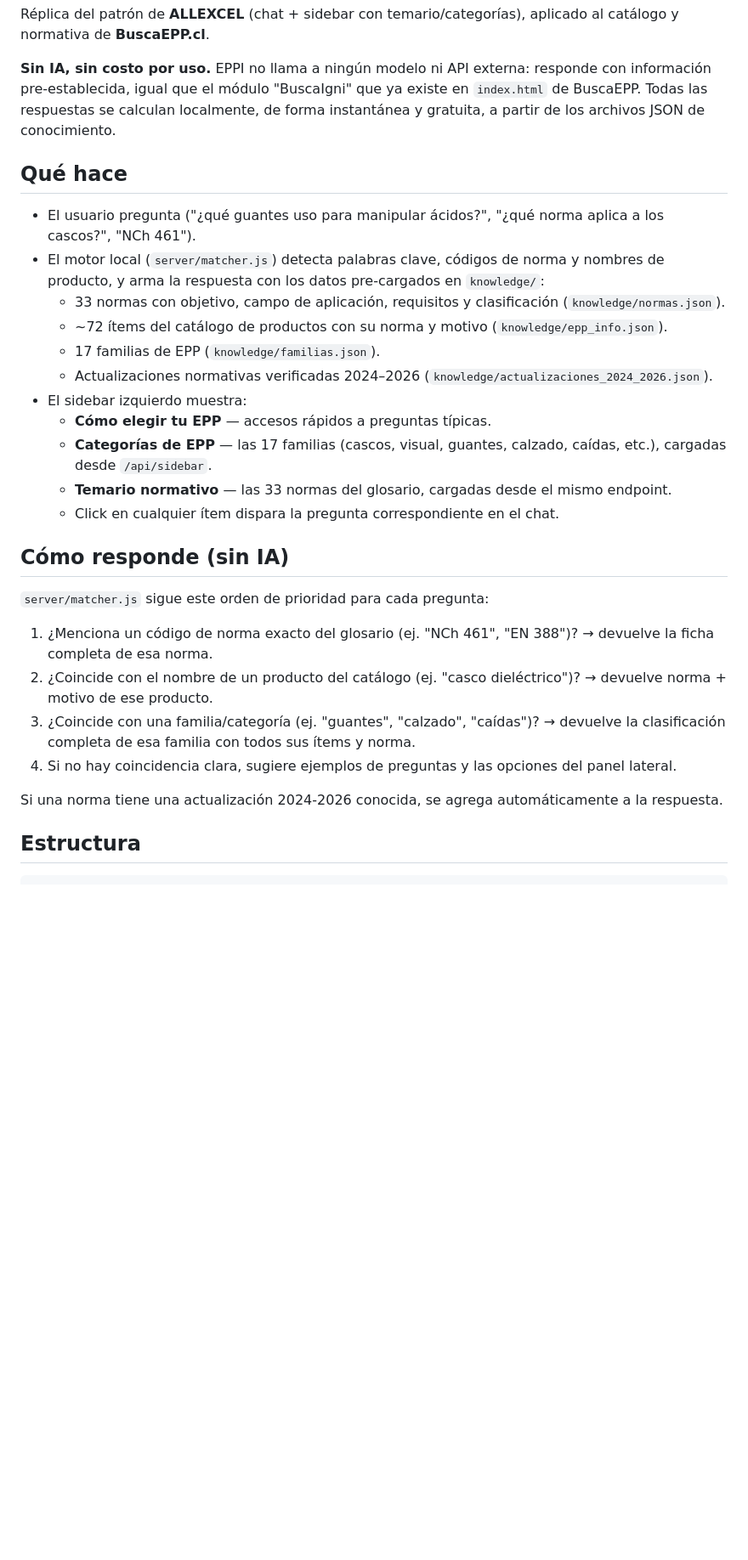
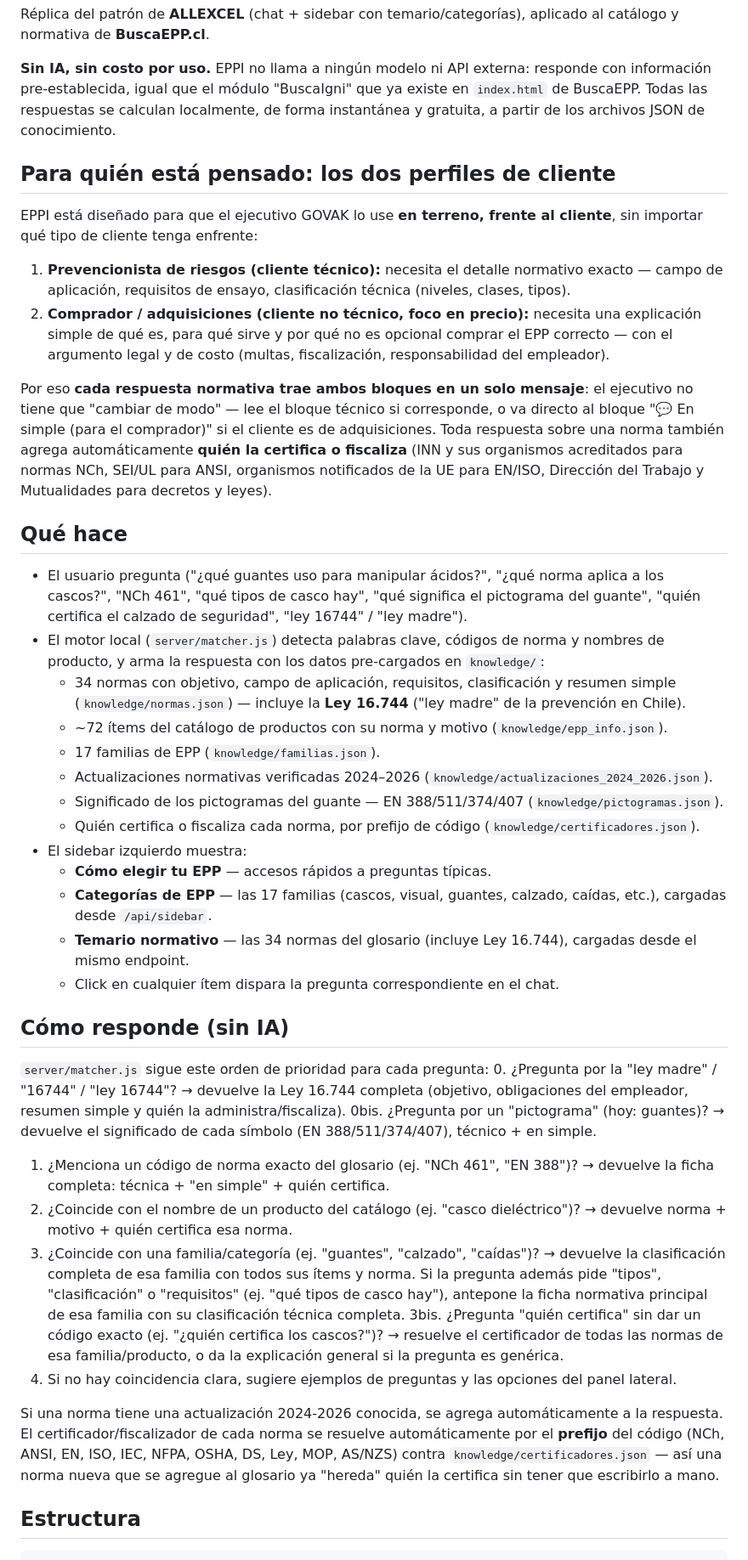
Before and after one commit to gomez-cco/agente-buscaepp, a Markdown page: README.md, the part around one of its changes. Shown at 85% size. GitHub-like rendering; blank space fills up the shorter version.

```diff
--- a/README.md
+++ b/README.md
@@ -8,31 +8,60 @@ información pre-establecida, igual que el módulo "BuscaIgni" que ya existe en
 de BuscaEPP. Todas las respuestas se calculan localmente, de forma instantánea y gratuita,
 a partir de los archivos JSON de conocimiento.
 
+## Para quién está pensado: los dos perfiles de cliente
+
+EPPI está diseñado para que el ejecutivo GOVAK lo use **en terreno, frente al cliente**, sin
+importar qué tipo de cliente tenga enfrente:
+
+1. **Prevencionista de riesgos (cliente técnico):** necesita el detalle normativo exacto —
+   campo de aplicación, requisitos de ensayo, clasificación técnica (niveles, clases, tipos).
+2. **Comprador / adquisiciones (cliente no técnico, foco en precio):** necesita una explicación
+   simple de qué es, para qué sirve y por qué no es opcional comprar el EPP correcto — con el
+   argumento legal y de costo (multas, fiscalización, responsabilidad del empleador).
+
+Por eso **cada respuesta normativa trae ambos bloques en un solo mensaje**: el ejecutivo no
+tiene que "cambiar de modo" — lee el bloque técnico si corresponde, o va directo al bloque
+"💬 En simple (para el comprador)" si el cliente es de adquisiciones. Toda respuesta sobre una
+norma también agrega automáticamente **quién la certifica o fiscaliza** (INN y sus organismos
+acreditados para normas NCh, SEI/UL para ANSI, organismos notificados de la UE para EN/ISO,
+Dirección del Trabajo y Mutualidades para decretos y leyes).
+
 ## Qué hace
 
 - El usuario pregunta ("¿qué guantes uso para manipular ácidos?", "¿qué norma aplica a los cascos?",
-  "NCh 461").
+  "NCh 461", "qué tipos de casco hay", "qué significa el pictograma del guante", "quién certifica
+  el calzado de seguridad", "ley 16744" / "ley madre").
 - El motor local (`server/matcher.js`) detecta palabras clave, códigos de norma y nombres de
   producto, y arma la respuesta con los datos pre-cargados en `knowledge/`:
-  - 33 normas con objetivo, campo de aplicación, requisitos y clasificación (`knowledge/normas.json`).
+  - 34 normas con objetivo, campo de aplicación, requisitos, clasificación y resumen simple
+    (`knowledge/normas.json`) — incluye la **Ley 16.744** ("ley madre" de la prevención en Chile).
   - ~72 ítems del catálogo de productos con su norma y motivo (`knowledge/epp_info.json`).
   - 17 familias de EPP (`knowledge/familias.json`).
   - Actualizaciones normativas verificadas 2024–2026 (`knowledge/actualizaciones_2024_2026.json`).
+  - Significado de los pictogramas del guante — EN 388/511/374/407 (`knowledge/pictogramas.json`).
+  - Quién certifica o fiscaliza cada norma, por prefijo de código (`knowledge/certificadores.json`).
 - El sidebar izquierdo muestra:
   - **Cómo elegir tu EPP** — accesos rápidos a preguntas típicas.
   - **Categorías de EPP** — las 17 familias (cascos, visual, guantes, calzado, caídas, etc.), cargadas desde `/api/sidebar`.
-  - **Temario normativo** — las 33 normas del glosario, cargadas desde el mismo endpoint.
+  - **Temario normativo** — las 34 normas del glosario (incluye Ley 16.744), cargadas desde el mismo endpoint.
   - Click en cualquier ítem dispara la pregunta correspondiente en el chat.
 
 ## Cómo responde (sin IA)
 
 `server/matcher.js` sigue este orden de prioridad para cada pregunta:
-1. ¿Menciona un código de norma exacto del glosario (ej. "NCh 461", "EN 388")? → devuelve la ficha completa de esa norma.
-2. ¿Coincide con el nombre de un producto del catálogo (ej. "casco dieléctrico")? → devuelve norma + motivo de ese producto.
-3. ¿Coincide con una familia/categoría (ej. "guantes", "calzado", "caídas")? → devuelve la clasificación completa de esa familia con todos sus ítems y norma.
+0. ¿Pregunta por la "ley madre" / "16744" / "ley 16744"? → devuelve la Ley 16.744 completa (objetivo, obligaciones del empleador, resumen simple y quién la administra/fiscaliza).
+0bis. ¿Pregunta por un "pictograma" (hoy: guantes)? → devuelve el significado de cada símbolo (EN 388/511/374/407), técnico + en simple.
+1. ¿Menciona un código de norma exacto del glosario (ej. "NCh 461", "EN 388")? → devuelve la ficha completa: técnica + "en simple" + quién certifica.
+2. ¿Coincide con el nombre de un producto del catálogo (ej. "casco dieléctrico")? → devuelve norma + motivo + quién certifica esa norma.
+3. ¿Coincide con una familia/categoría (ej. "guantes", "calzado", "caídas")? → devuelve la clasificación completa de esa familia con todos sus ítems y norma. Si la pregunta además pide "tipos", "clasificación" o "requisitos" (ej. "qué tipos de casco hay"), antepone la ficha normativa principal de esa familia con su clasificación técnica completa.
+3bis. ¿Pregunta "quién certifica" sin dar un código exacto (ej. "¿quién certifica los cascos?")? → resuelve el certificador de todas las normas de esa familia/producto, o da la explicación general si la pregunta es genérica.
 4. Si no hay coincidencia clara, sugiere ejemplos de preguntas y las opciones del panel lateral.
 
 Si una norma tiene una actualización 2024-2026 conocida, se agrega automáticamente a la respuesta.
+El certificador/fiscalizador de cada norma se resuelve automáticamente por el **prefijo** del
+código (NCh, ANSI, EN, ISO, IEC, NFPA, OSHA, DS, Ley, MOP, AS/NZS) contra `knowledge/certificadores.json`
+— así una norma nueva que se agregue al glosario ya "hereda" quién la certifica sin tener que
+escribirlo a mano.
 
 ## Estructura
 
```
Also changed, not shown: other parts of README.md (+6 -0 lines).
